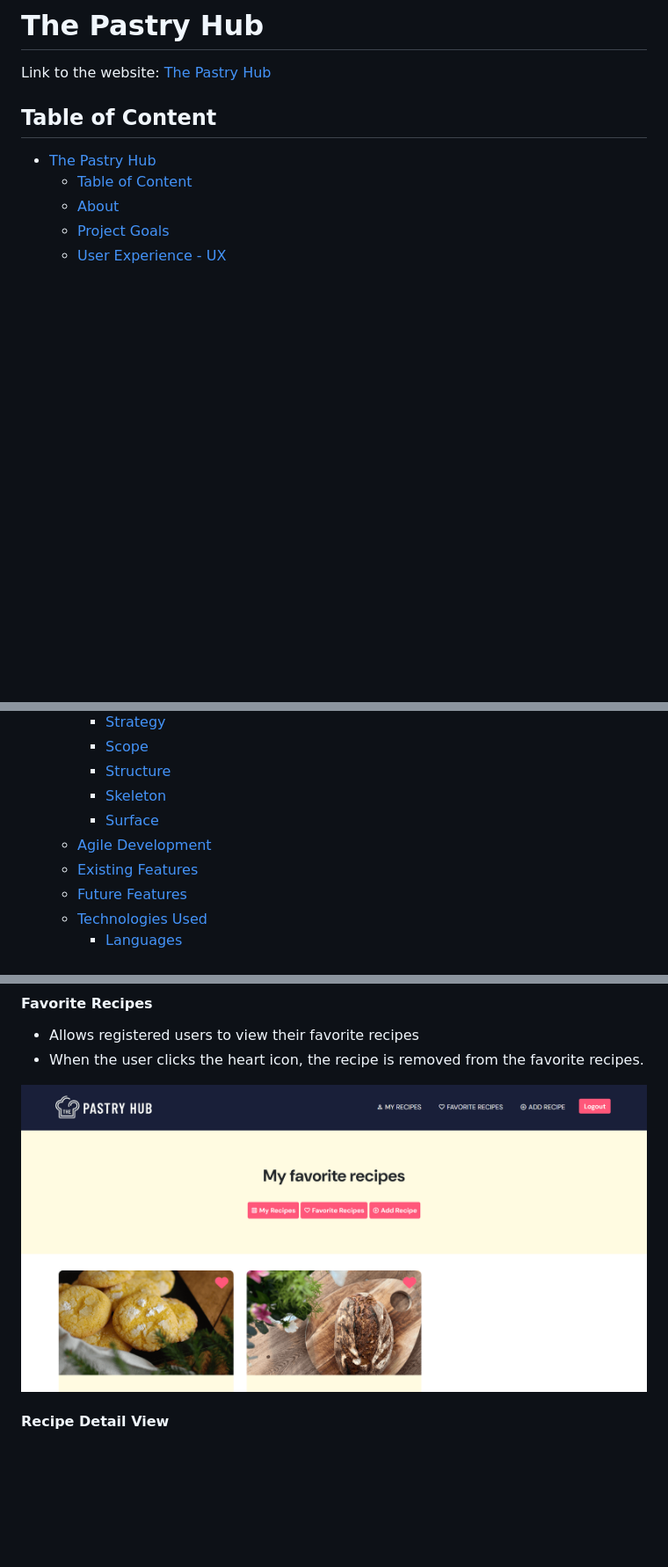
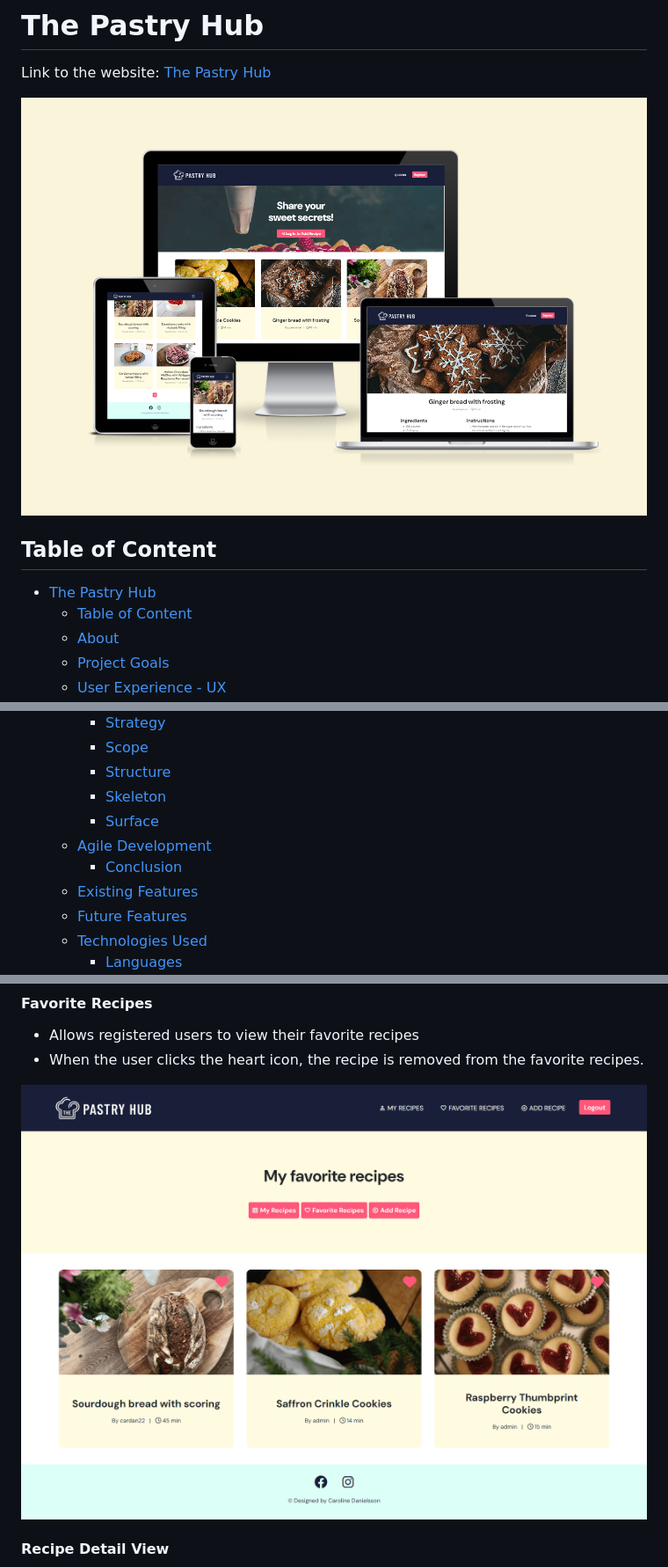
Before and after one commit to cardan22/pastryhub, a Markdown page: README.md, 3 parts joined by grey strips. Shown: that part at 88% size. GitHub-like rendering; pictures changed too: static/docs/favorite-recipes-min.png, static/docs/thepastryhub-mockup-min.png (added); blank space fills up the shorter version.

Commit message:
Update img and add mockup to README

```diff
--- a/README.md
+++ b/README.md
@@ -1,5 +1,7 @@
 # The Pastry Hub
 Link to the website: [The Pastry Hub](https://pastryhub-a26ff900b5cc.herokuapp.com/)
+
+<img src="static/docs/thepastryhub-mockup-min.png">
 
 ## Table of Content
 
@@ -14,6 +16,7 @@ Link to the website: [The Pastry Hub](https://pastryhub-a26ff900b5cc.herokuapp.c
     - [Skeleton](#skeleton)
     - [Surface](#surface)
   - [Agile Development](#agile-development)
+    - [Conclusion](#conclusion)
   - [Existing Features](#existing-features)
   - [Future Features](#future-features)
   - [Technologies Used](#technologies-used)
@@ -327,7 +349,6 @@ The final sprint centered on testing the code and conducting final revisions. Pr
 * When the user clicks the heart icon, the recipe is removed from the favorite recipes.
 
 <img src="static/docs/favorite-recipes-min.png">
-
 
 #### Recipe Detail View
 * The Recipe Detail view allows both registered and unregistered users to view recipe details by clicking on the recipe card.
```
Also changed, not shown: other parts of README.md (+37 -15 lines), static/docs/colors.png (added), static/docs/login-min.png, static/docs/logout-min.png, static/docs/signup-min.png.
